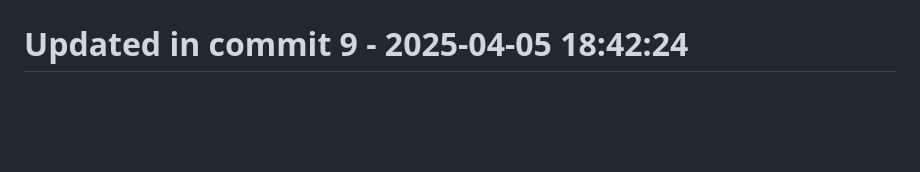
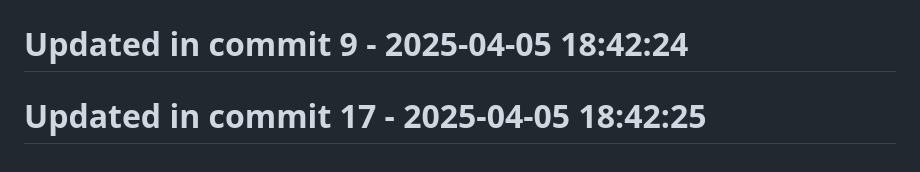
Before and after one commit to llamasearchai/llamalaw, a Markdown page: README.md, the part around the change. GitHub-like rendering; blank space fills up the shorter version.

```diff
--- a/README.md
+++ b/README.md
@@ -296,3 +296,5 @@ MIT License
 # Updated in commit 1 - 2025-04-05 18:42:24
 
 # Updated in commit 9 - 2025-04-05 18:42:24
+
+# Updated in commit 17 - 2025-04-05 18:42:25
```
